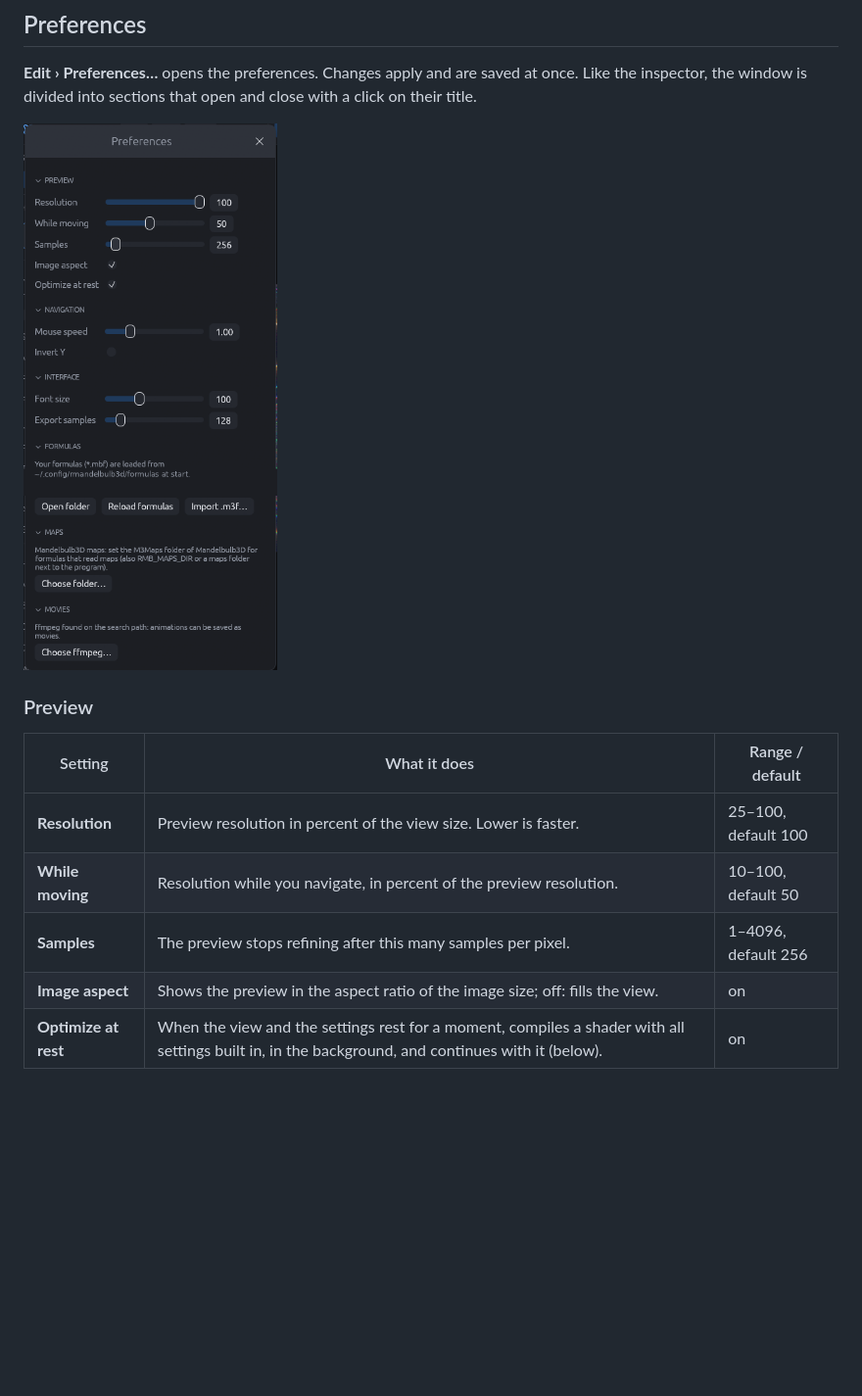
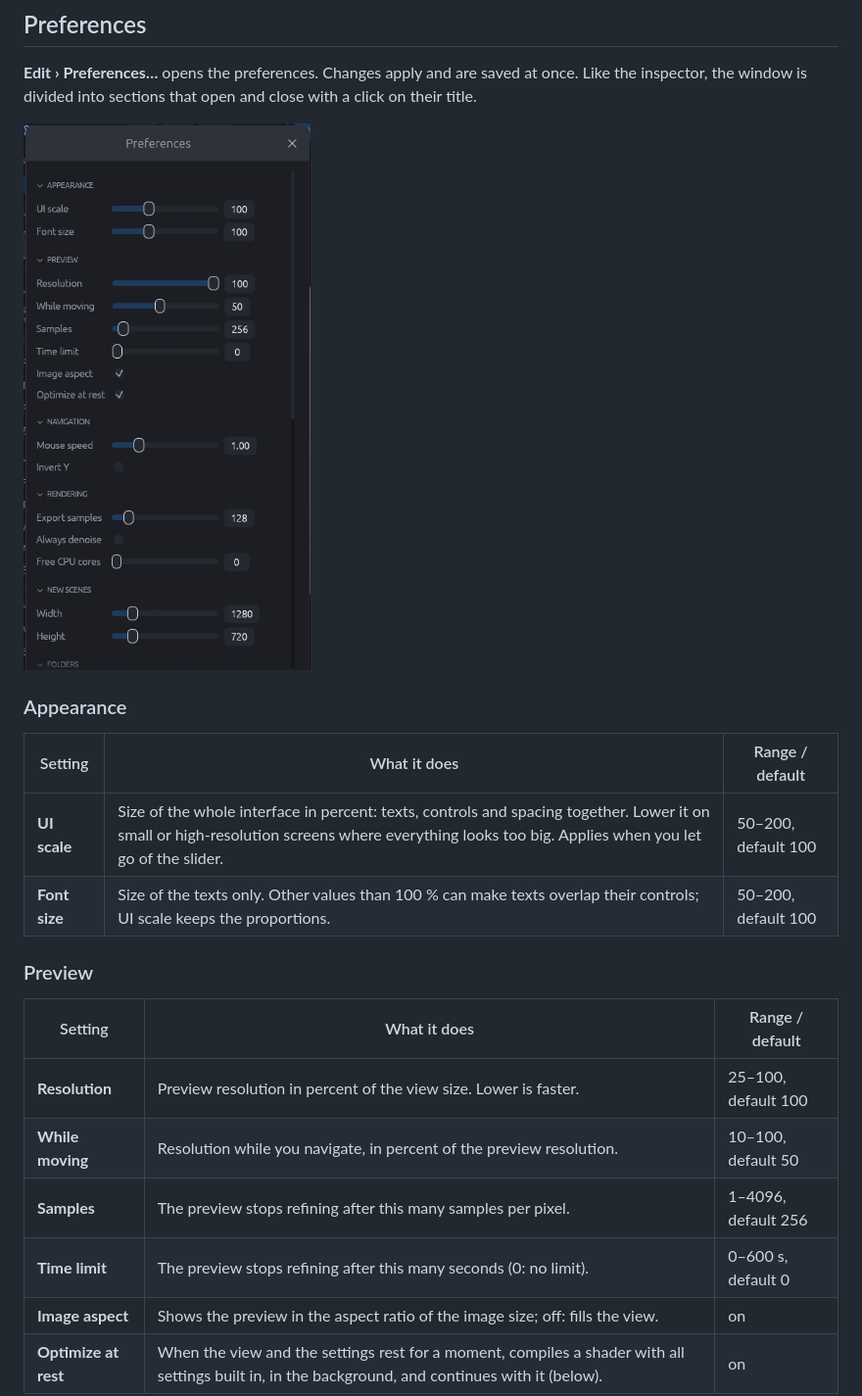
Before and after one commit to Ravetracer/RMandelBulb, a Markdown page: docs/manual/16-explore-and-preferences.md, the part around one of its changes. Shown at 98% size. GitHub-like rendering; pictures changed too: docs/manual/images/preferences.png; blank space fills up the shorter version.

```diff
--- a/docs/manual/16-explore-and-preferences.md
+++ b/docs/manual/16-explore-and-preferences.md
@@ -76,6 +76,13 @@ inspector, the window is divided into sections that open and close with a click
 
 ![The Preferences window](images/preferences.png)
 
+### Appearance
+
+| Setting | What it does | Range / default |
+|---------|--------------|-----------------|
+| **UI scale** | Size of the whole interface in percent: texts, controls and spacing together. Lower it on small or high-resolution screens where everything looks too big. Applies when you let go of the slider. | 50–200, default 100 |
+| **Font size** | Size of the texts only. Other values than 100 % can make texts overlap their controls; UI scale keeps the proportions. | 50–200, default 100 |
+
 ### Preview
 
 | Setting | What it does | Range / default |
@@ -83,6 +90,7 @@ inspector, the window is divided into sections that open and close with a click
 | **Resolution** | Preview resolution in percent of the view size. Lower is faster. | 25–100, default 100 |
 | **While moving** | Resolution while you navigate, in percent of the preview resolution. | 10–100, default 50 |
 | **Samples** | The preview stops refining after this many samples per pixel. | 1–4096, default 256 |
+| **Time limit** | The preview stops refining after this many seconds (0: no limit). | 0–600 s, default 0 |
 | **Image aspect** | Shows the preview in the aspect ratio of the image size; off: fills the view. | on |
 | **Optimize at rest** | When the view and the settings rest for a moment, compiles a shader with all settings built in, in the background, and continues with it (below). | on |
 
```
Also changed, not shown: other parts of docs/manual/16-explore-and-preferences.md (+19 -2 lines), TODO.md (+2 -1 lines), docs/manual/18-reference.md (+1 -0 lines), 12 other files.
